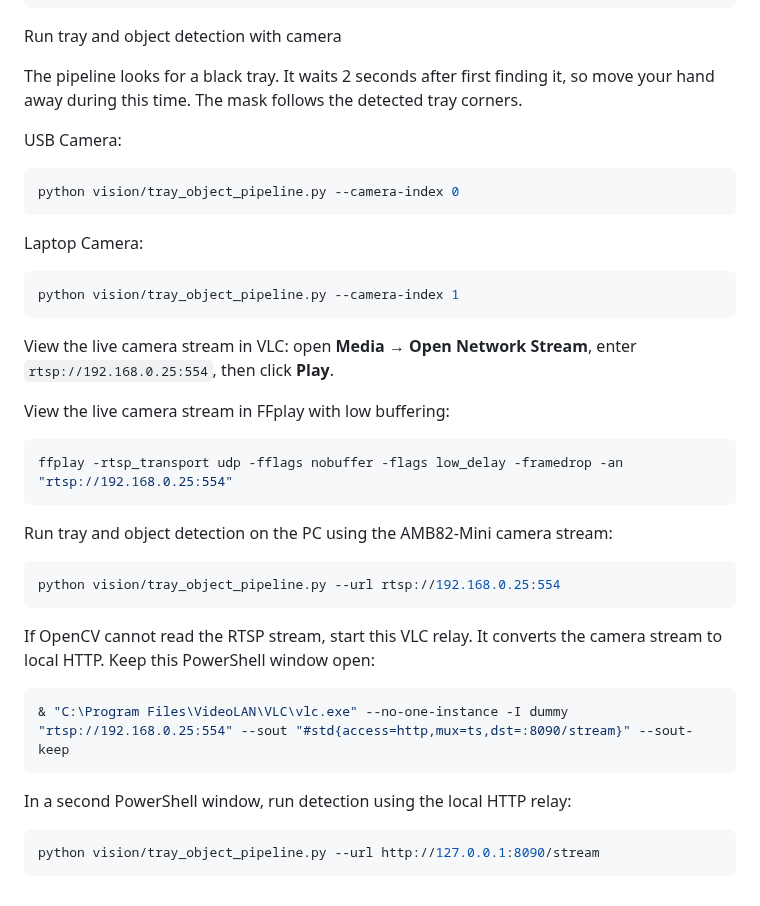
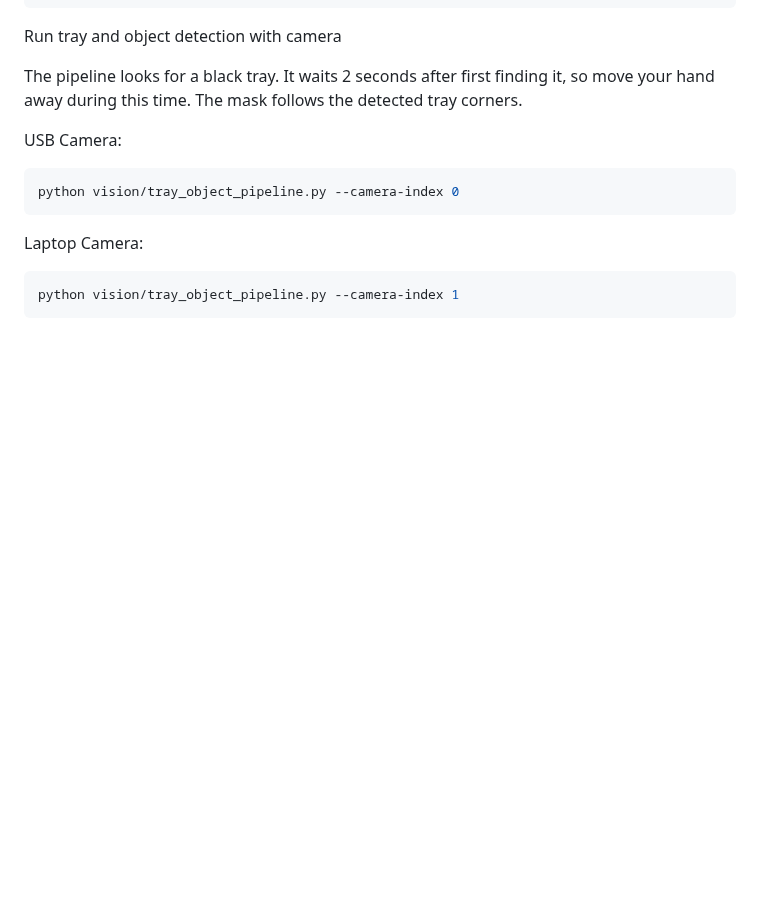
Before and after one commit to aerlab-deanza/Arm_Robot_Sorting_Machine, a Markdown page: README.md, the part around the change. Rendered like a GitHub page; blank space fills up the shorter version.

Commit message:
Update README and task visuals

````diff
--- a/README.md
+++ b/README.md
@@ -49,30 +49,3 @@ Laptop Camera:
 ```powershell
 python vision/tray_object_pipeline.py --camera-index 1
 ```
-
-View the live camera stream in VLC: open **Media → Open Network Stream**, enter `rtsp://192.168.0.25:554`, then click **Play**.
-
-View the live camera stream in FFplay with low buffering:
-
-```powershell
-ffplay -rtsp_transport udp -fflags nobuffer -flags low_delay -framedrop -an "rtsp://192.168.0.25:554"
-```
-
-Run tray and object detection on the PC using the AMB82-Mini camera stream:
-
-```powershell
-python vision/tray_object_pipeline.py --url rtsp://192.168.0.25:554
-```
-
-If OpenCV cannot read the RTSP stream, start this VLC relay. It converts the
-camera stream to local HTTP. Keep this PowerShell window open:
-
-```powershell
-& "C:\Program Files\VideoLAN\VLC\vlc.exe" --no-one-instance -I dummy "rtsp://192.168.0.25:554" --sout "#std{access=http,mux=ts,dst=:8090/stream}" --sout-keep
-```
-
-In a second PowerShell window, run detection using the local HTTP relay:
-
-```powershell
-python vision/tray_object_pipeline.py --url http://127.0.0.1:8090/stream
-```
````
Also changed, not shown: docs/images/tasks/task-2.gif, docs/images/tasks/task-5.gif, 2 other files.
